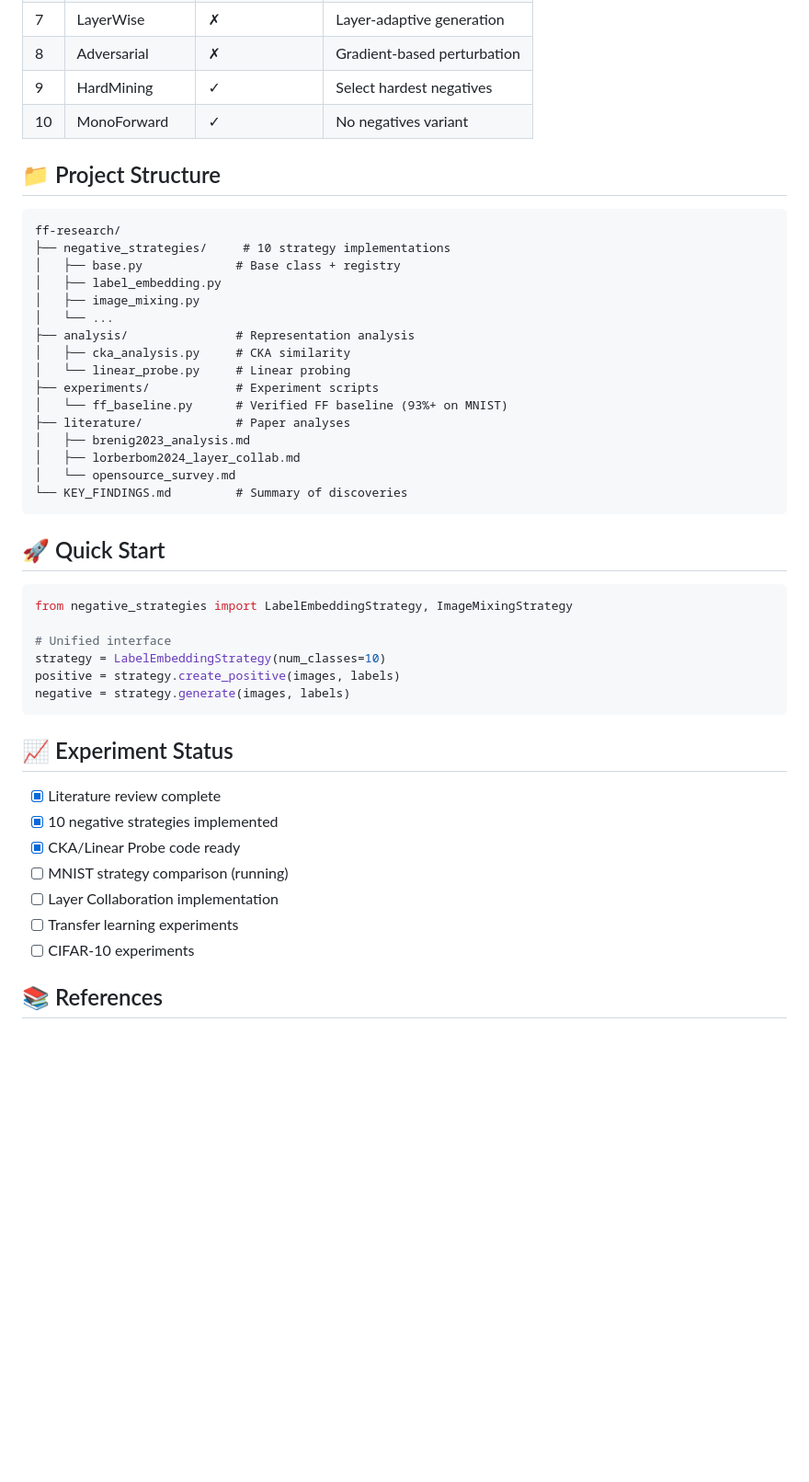
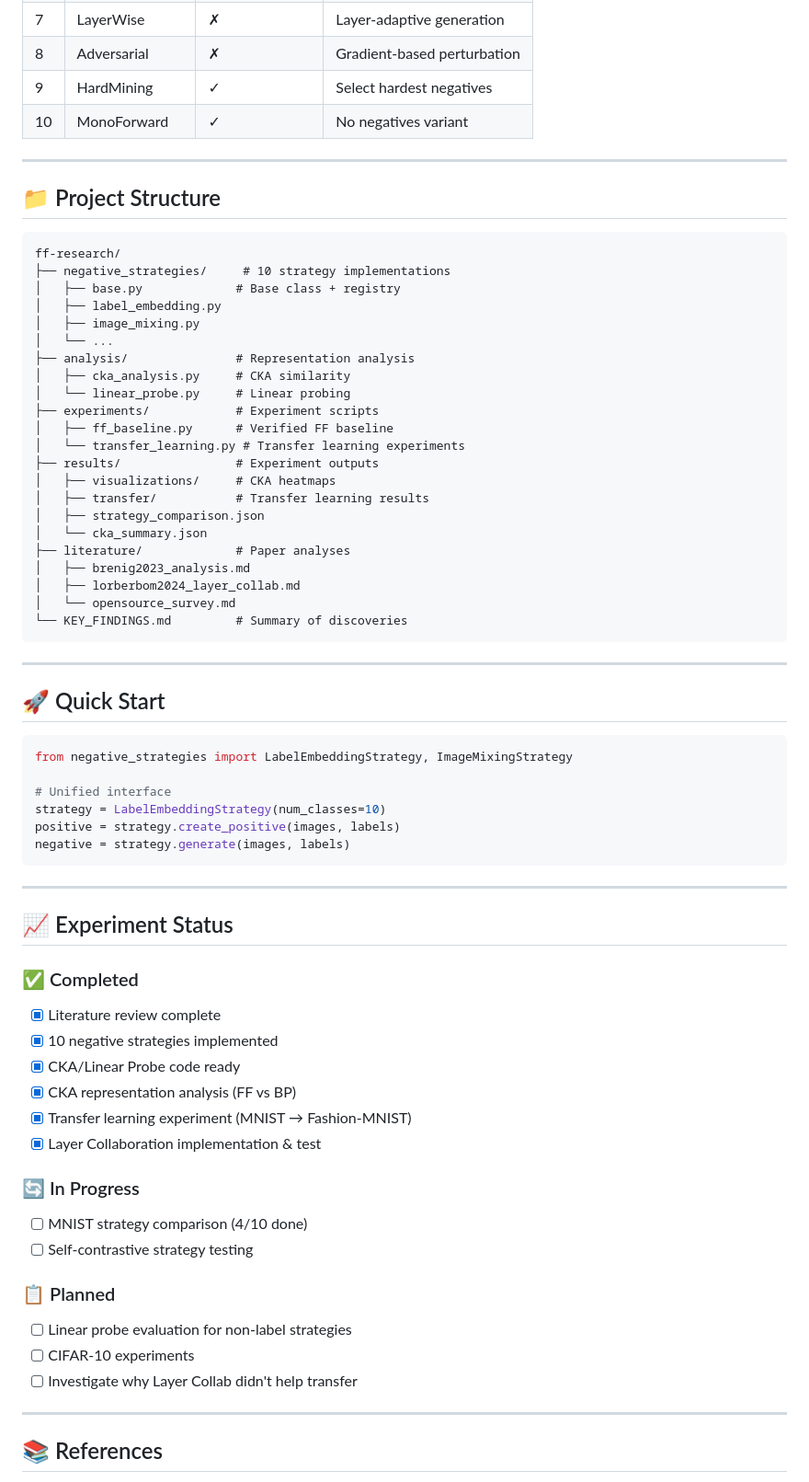
Before and after one commit to koriyoshi2041/ff-negative-samples, a Markdown page: README.md, the part around one of its changes. Shown at 92% size. Drawn GitHub-style; blank space fills up the shorter version.

````diff
--- a/README.md
+++ b/README.md
@@ -78,6 +122,8 @@ All 10 strategies with unified interface:
 | 9 | HardMining | ✓ | Select hardest negatives |
 | 10 | MonoForward | ✓ | No negatives variant |
 
+---
+
 ## 📁 Project Structure
 
 ```
@@ -91,13 +137,21 @@ ff-research/
 │   ├── cka_analysis.py     # CKA similarity
 │   └── linear_probe.py     # Linear probing
 ├── experiments/            # Experiment scripts
-│   └── ff_baseline.py      # Verified FF baseline (93%+ on MNIST)
+│   ├── ff_baseline.py      # Verified FF baseline
+│   └── transfer_learning.py # Transfer learning experiments
+├── results/                # Experiment outputs
+│   ├── visualizations/     # CKA heatmaps
+│   ├── transfer/           # Transfer learning results
+│   ├── strategy_comparison.json
+│   └── cka_summary.json
 ├── literature/             # Paper analyses
 │   ├── brenig2023_analysis.md
 │   ├── lorberbom2024_layer_collab.md
 │   └── opensource_survey.md
 └── KEY_FINDINGS.md         # Summary of discoveries
 ```
+
+---
 
 ## 🚀 Quick Start
 
@@ -110,15 +164,28 @@ positive = strategy.create_positive(images, labels)
 negative = strategy.generate(images, labels)
 ```
 
+---
+
 ## 📈 Experiment Status
 
+### ✅ Completed
 - [x] Literature review complete
 - [x] 10 negative strategies implemented
 - [x] CKA/Linear Probe code ready
-- [ ] MNIST strategy comparison (running)
-- [ ] Layer Collaboration implementation
-- [ ] Transfer learning experiments
+- [x] CKA representation analysis (FF vs BP)
+- [x] Transfer learning experiment (MNIST → Fashion-MNIST)
+- [x] Layer Collaboration implementation & test
+
+### 🔄 In Progress
+- [ ] MNIST strategy comparison (4/10 done)
+- [ ] Self-contrastive strategy testing
+
+### 📋 Planned
+- [ ] Linear probe evaluation for non-label strategies
 - [ ] CIFAR-10 experiments
+- [ ] Investigate why Layer Collab didn't help transfer
+
+---
 
 ## 📚 References
 
````
Also changed, not shown: other parts of README.md (+51 -7 lines), KEY_FINDINGS.md (+158 -90 lines).
